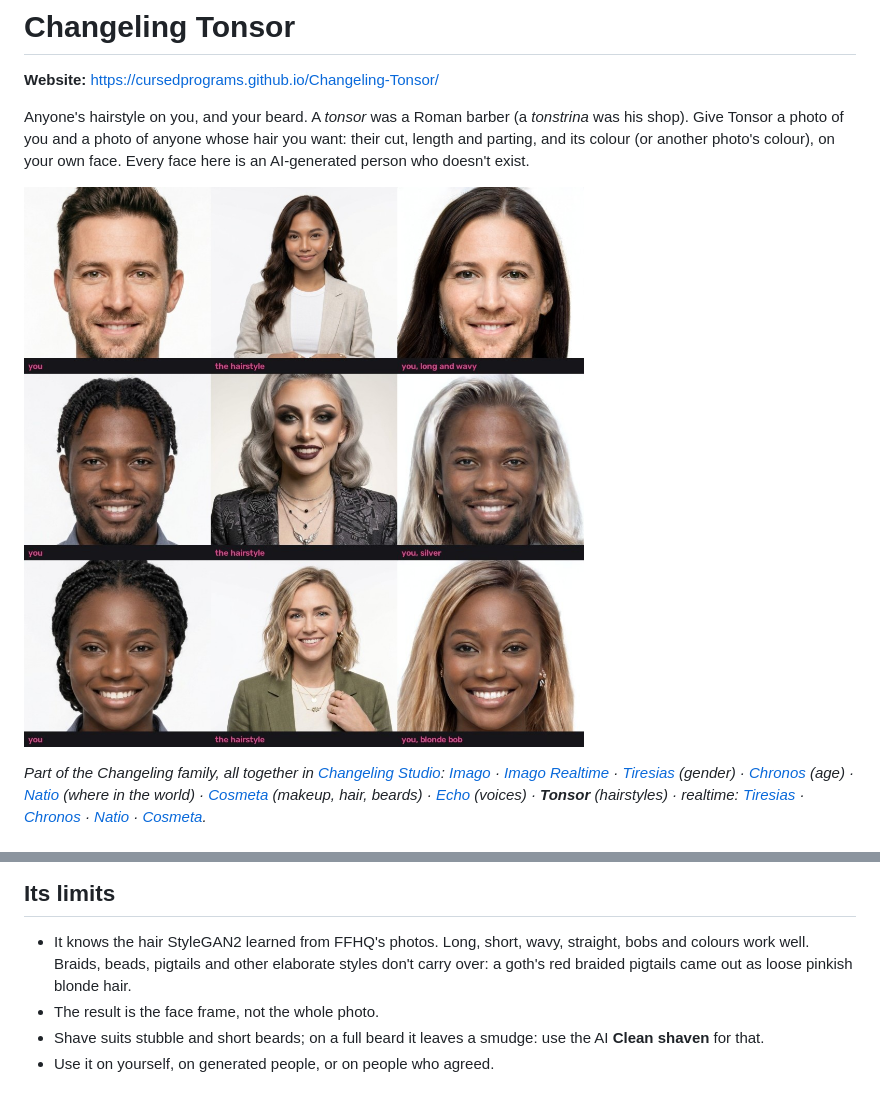
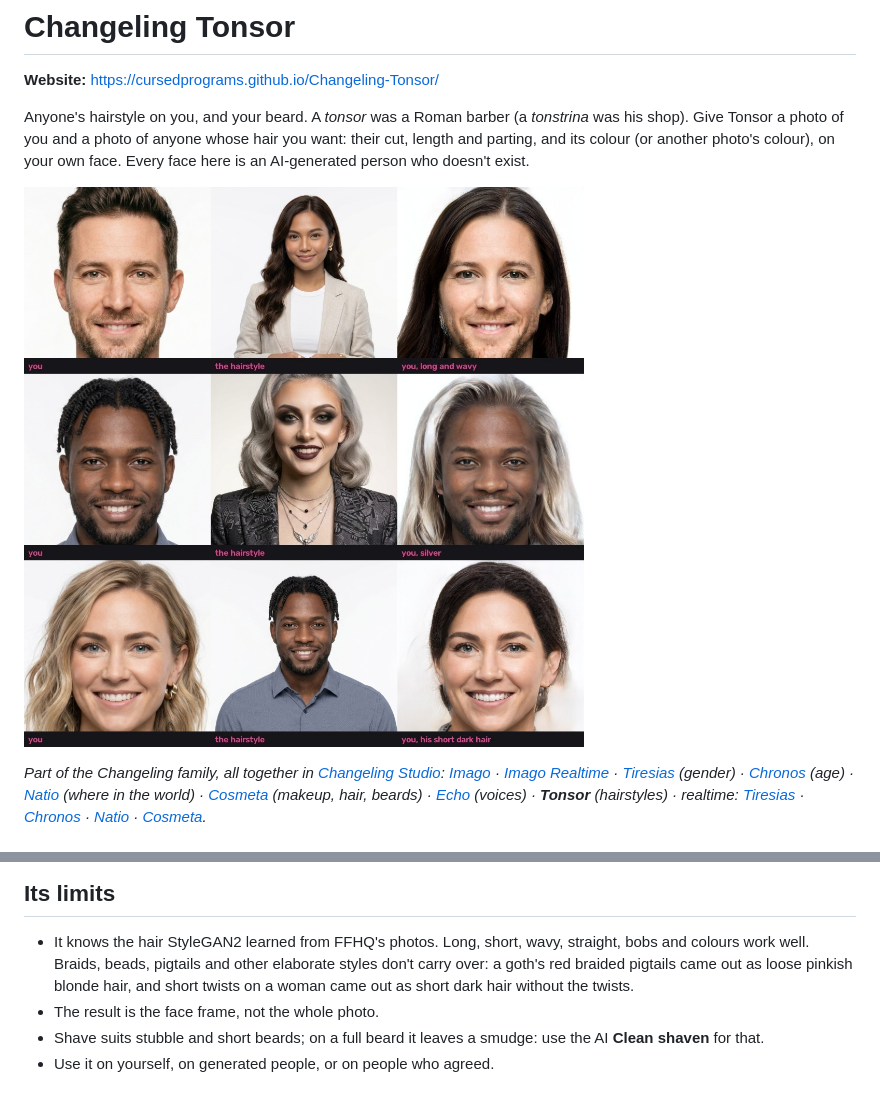
Before and after one commit to CursedPrograms/Changeling-Tonsor, a Markdown page: README.md, 2 parts joined by grey strips. Drawn GitHub-style; pictures changed too: assets/tonsor_samples.jpg.

Commit message:
README: where the name comes from; Tonsor: the blonde woman with the short twists; Cosmeta: the face paint references are a stress test
Co-Authored-By: Claude Opus 5.5 <noreply@anthropic.com>

```diff
--- a/README.md
+++ b/README.md
@@ -84,7 +84,7 @@ On the command line: `run.bat you.jpg hairstyle.jpg -o out.png` (`--colour other
 
 - It knows the hair StyleGAN2 learned from FFHQ's photos. Long, short, wavy, straight, bobs and colours work well.
   Braids, beads, pigtails and other elaborate styles don't carry over: a goth's red braided pigtails came out as
-  loose pinkish blonde hair.
+  loose pinkish blonde hair, and short twists on a woman came out as short dark hair without the twists.
 - The result is the face frame, not the whole photo.
 - Shave suits stubble and short beards; on a full beard it leaves a smudge: use the AI **Clean shaven** for that.
 - Use it on yourself, on generated people, or on people who agreed.
```
